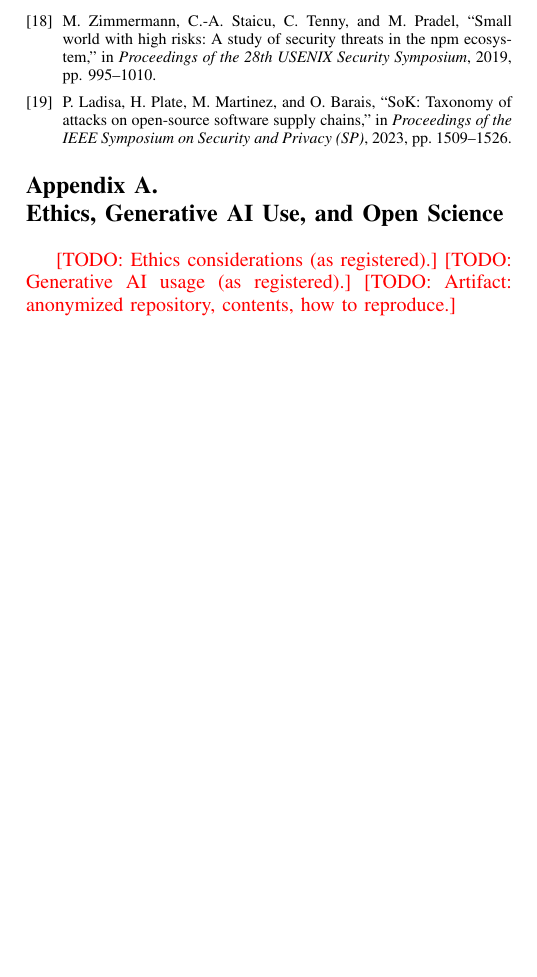
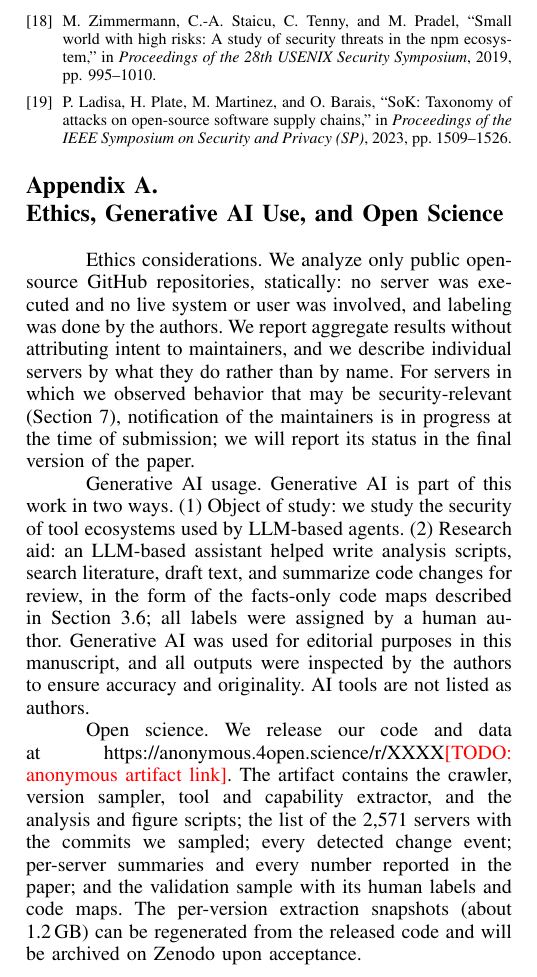
Before and after one commit to CosmicMicra/mcp-drift, a LaTeX paper (paper/main.tex, which reads paper/sections/A-appendix.tex): part of one column of page 9 of 9, cut so that both start at the same text, the shorter picture padded with empty space. Compiled offline with pdfLaTeX.

Commit message:
Appendix: ethics (notification in progress), generative AI use as registered, open science
Co-Authored-By: Claude Opus 5.5 <noreply@anthropic.com>
Claude-Session: https://claude.ai/code/session_01XPTeJHf6V4VqrTorcKpTXn

```diff
--- a/paper/sections/A-appendix.tex
+++ b/paper/sections/A-appendix.tex
@@ -1,5 +1,10 @@
 \section{Ethics, Generative AI Use, and Open Science}\label{sec:appendix}
 
-\todo{Ethics considerations (as registered).}
-\todo{Generative AI usage (as registered).}
-\todo{Artifact: anonymized repository, contents, how to reproduce.}
+\paragraph{Ethics considerations}
+We analyze only public open-source GitHub repositories, statically: no server was executed and no live system or user was involved, and labeling was done by the authors. We report aggregate results without attributing intent to maintainers, and we describe individual servers by what they do rather than by name. For servers in which we observed behavior that may be security-relevant (Section~\ref{sec:cases}), notification of the maintainers is in progress at the time of submission; we will report its status in the final version of the paper.
+
+\paragraph{Generative AI usage}
+Generative AI is part of this work in two ways. (1) Object of study: we study the security of tool ecosystems used by LLM-based agents. (2) Research aid: an LLM-based assistant helped write analysis scripts, search literature, draft text, and summarize code changes for review, in the form of the facts-only code maps described in Section~\ref{sec:validation}; all labels were assigned by a human author. Generative AI was used for editorial purposes in this manuscript, and all outputs were inspected by the authors to ensure accuracy and originality. AI tools are not listed as authors.
+
+\paragraph{Open science}
+We release our code and data at \url{https://anonymous.4open.science/r/XXXX}\todo{anonymous artifact link}. The artifact contains the crawler, version sampler, tool and capability extractor, and the analysis and figure scripts; the list of the 2,571 servers with the commits we sampled; every detected change event; per-server summaries and every number reported in the paper; and the validation sample with its human labels and code maps. The per-version extraction snapshots (about 1.2\,GB) can be regenerated from the released code and will be archived on Zenodo upon acceptance.
```
